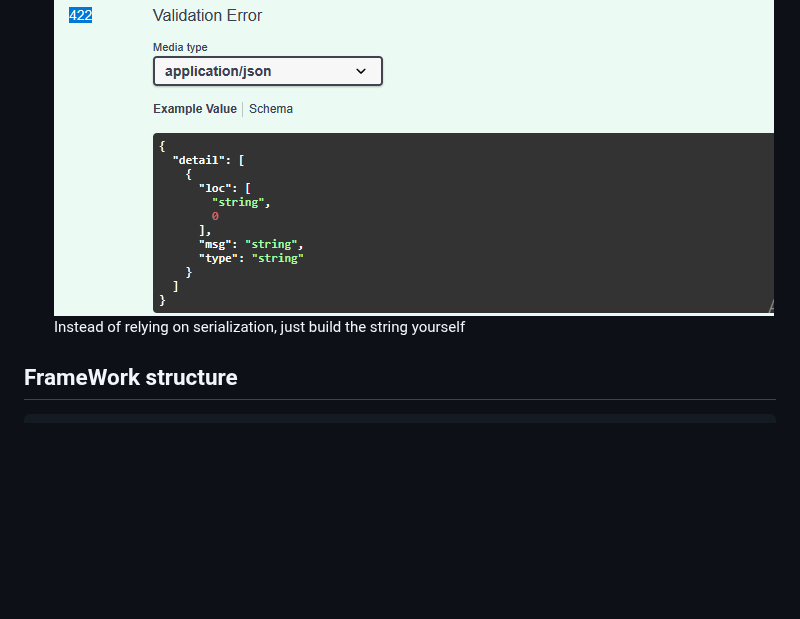
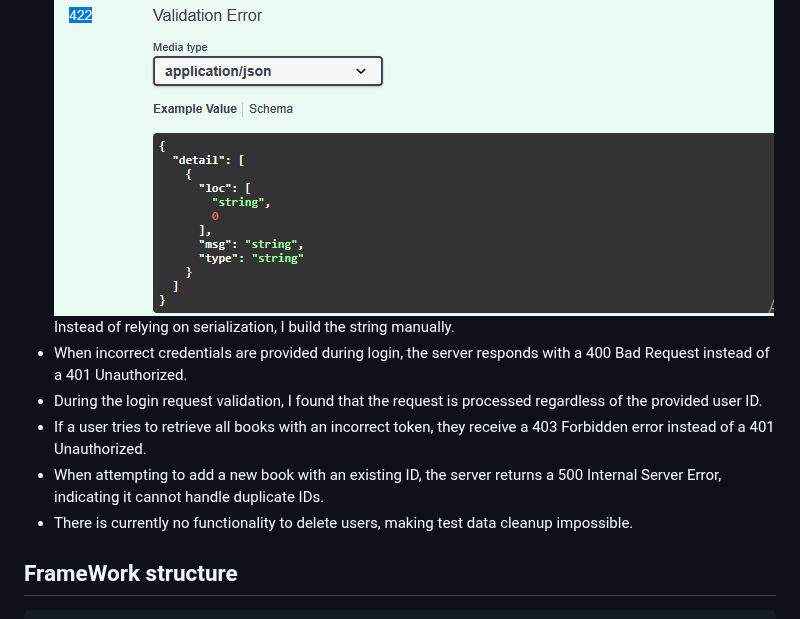
Before and after one commit to ShivSahil/RestAssuredShiv, a Markdown page: README.md, the part around one of its changes. Drawn GitHub-style; blank space fills up the shorter version.

Commit message:
added list of issues

````diff
--- a/README.md
+++ b/README.md
@@ -96,7 +96,13 @@ Validation is handled through the *WrappedAssert* class, which extends TestNG’
 ## List of issues
 -  I am  unable to create *Invalid JSON Request Body** which could give us 422 status using POJO classs .
   ![Report Screenshot](readMeScreenshot/422.png)
-   Instead of relying on serialization, just build the string yourself
+   Instead of relying on serialization, I build the string manually.
+- When incorrect credentials are provided during login, the server responds with a 400 Bad Request instead of a 401 Unauthorized.
+- During the login request validation, I found that the request is processed regardless of the provided user ID.
+- If a user tries to retrieve all books with an incorrect token, they receive a 403 Forbidden error instead of a 401 Unauthorized.
+- When attempting to add a new book with an existing ID, the server returns a 500 Internal Server Error, indicating it cannot handle duplicate IDs.
+- There is currently no functionality to delete users, making test data cleanup impossible.
+
 
 ## FrameWork structure
 ```
````
Also changed, not shown: other parts of README.md (+1 -1 lines).
